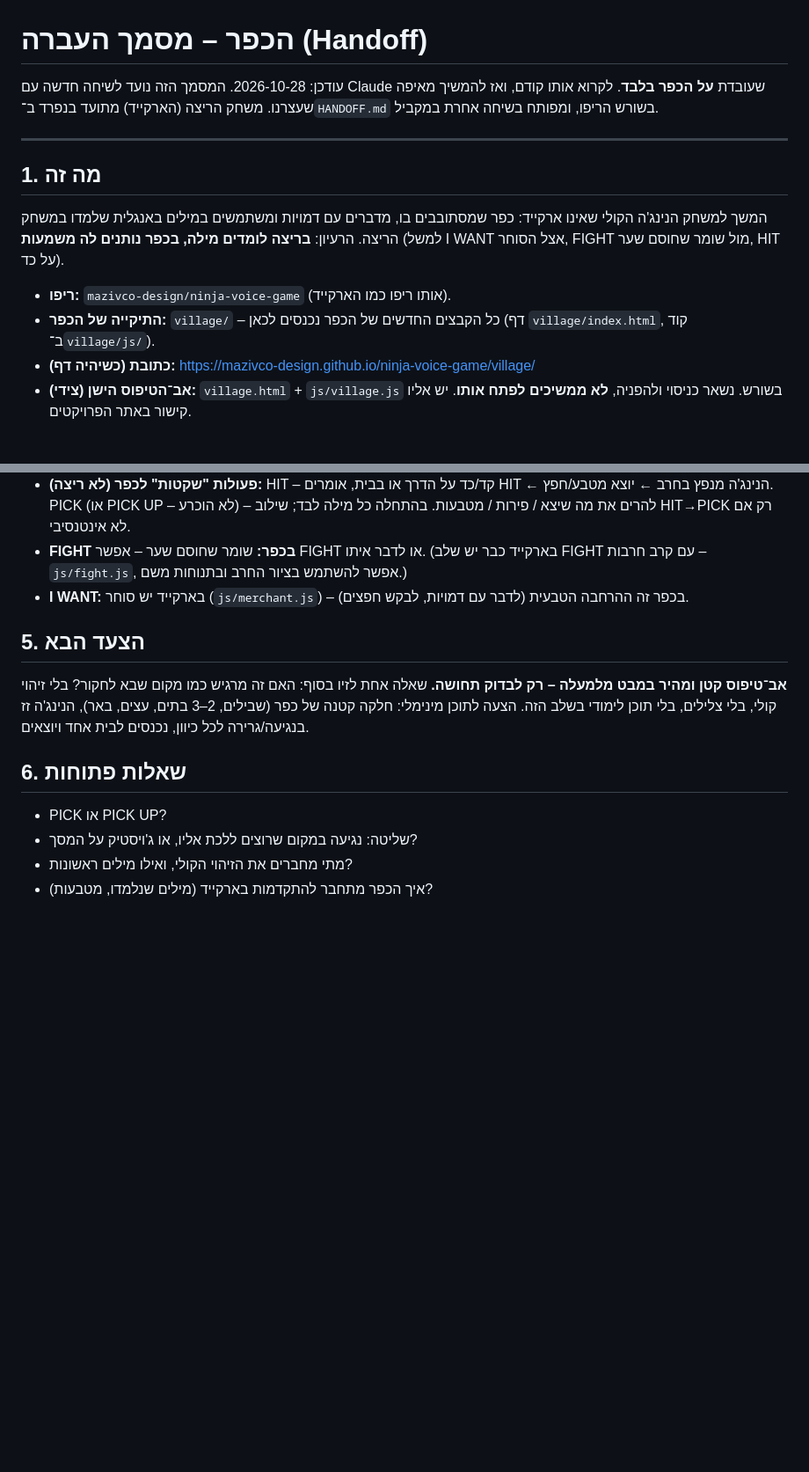
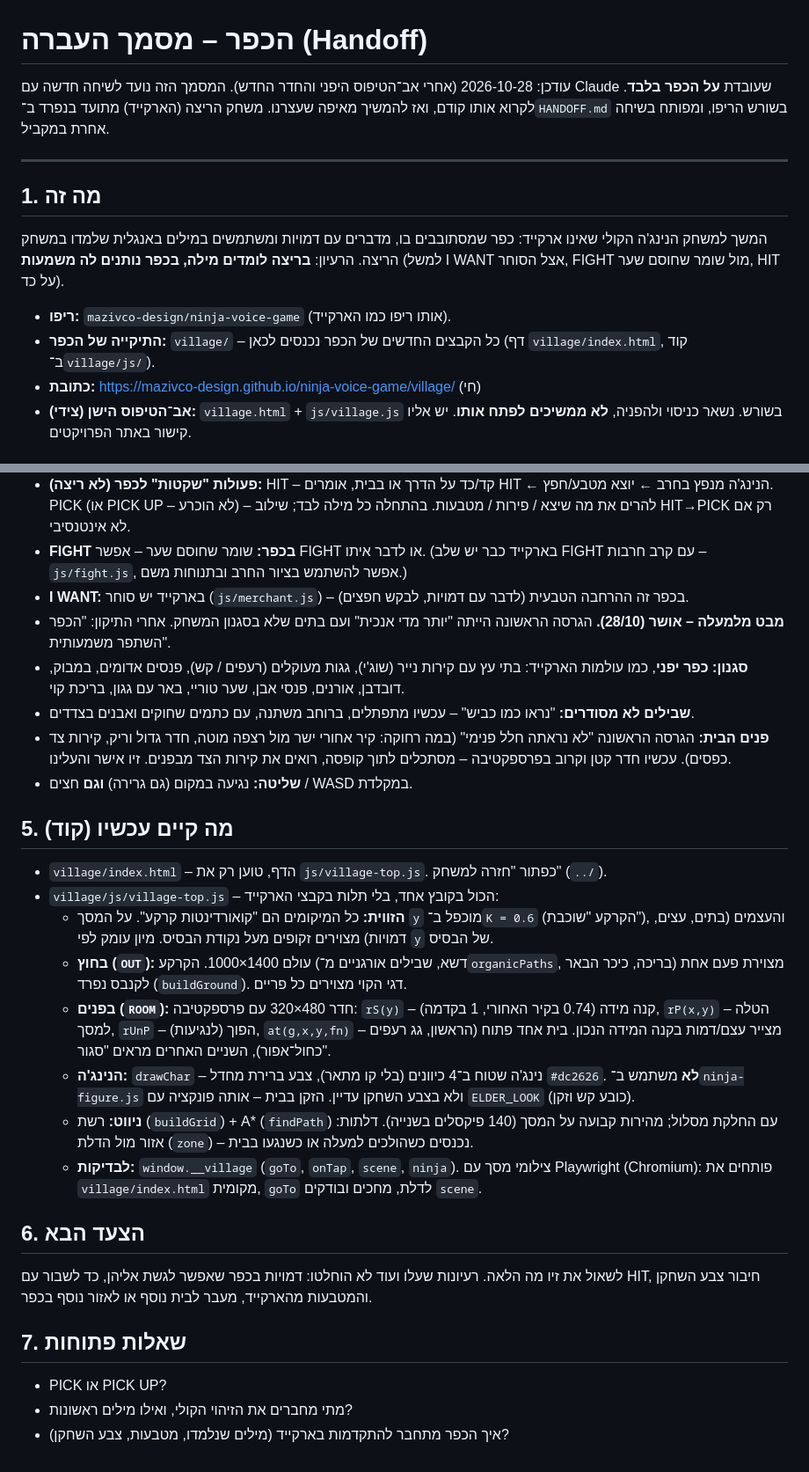
Before and after one commit to mazivco-design/ninja-voice-game, a Markdown page: village/HANDOFF.md, 2 parts joined by grey strips. Shown at 88% size. Drawn GitHub-style; blank space fills up the shorter version.

Commit message:
Village HANDOFF: today's prototype, decisions, code map; rule to update it after every change
Co-Authored-By: Claude Opus 5.5 <noreply@anthropic.com>
Claude-Session: https://claude.ai/code/session_01X12N2ZrfEpdjYcsv2Pify6

```diff
--- a/village/HANDOFF.md
+++ b/village/HANDOFF.md
@@ -1,6 +1,6 @@
 # הכפר – מסמך העברה (Handoff)
 
-עודכן: 2026-10-28. המסמך הזה נועד לשיחה חדשה עם Claude שעובדת **על הכפר בלבד**. לקרוא אותו קודם, ואז להמשיך מאיפה שעצרנו.
+עודכן: 2026-10-28 (אחרי אב־הטיפוס היפני והחדר החדש). המסמך הזה נועד לשיחה חדשה עם Claude שעובדת **על הכפר בלבד**. לקרוא אותו קודם, ואז להמשיך מאיפה שעצרנו.
 משחק הריצה (הארקייד) מתועד בנפרד ב־`HANDOFF.md` בשורש הריפו, ומפותח בשיחה אחרת במקביל.
 
 ---
@@ -11,7 +11,7 @@
 
 - **ריפו:** `mazivco-design/ninja-voice-game` (אותו ריפו כמו הארקייד).
 - **התיקייה של הכפר:** `village/` – כל הקבצים החדשים של הכפר נכנסים לכאן (דף `village/index.html`, קוד ב־`village/js/`).
-- **כתובת (כשיהיה דף):** https://mazivco-design.github.io/ninja-voice-game/village/
+- **כתובת:** https://mazivco-design.github.io/ninja-voice-game/village/ (חי)
 - **אב־הטיפוס הישן (צידי):** `village.html` + `js/village.js` בשורש. נשאר כניסוי ולהפניה, **לא ממשיכים לפתח אותו**. יש אליו קישור באתר הפרויקטים.
 
 ## 2. כללי עבודה עם זיו (כמו בארקייד)
@@ -39,14 +40,29 @@
 - **פעולות "שקטות" לכפר (לא ריצה):** HIT – קד/כד על הדרך או בבית, אומרים HIT ← הנינג'ה מנפץ בחרב ← יוצא מטבע/חפץ. PICK (או PICK UP – לא הוכרע) – להרים את מה שיצא / פירות / מטבעות. בהתחלה כל מילה לבד; שילוב HIT→PICK רק אם לא אינטנסיבי.
 - **FIGHT בכפר:** שומר שחוסם שער – אפשר FIGHT או לדבר איתו. (בארקייד כבר יש שלב FIGHT עם קרב חרבות – `js/fight.js`, אפשר להשתמש בציור החרב ובתנוחות משם.)
 - **I WANT:** בארקייד יש סוחר (`js/merchant.js`) – בכפר זה ההרחבה הטבעית (לדבר עם דמויות, לבקש חפצים).
+- **מבט מלמעלה – אושר (28/10).** הגרסה הראשונה הייתה "יותר מדי אנכית" ועם בתים שלא בסגנון המשחק. אחרי התיקון: "הכפר השתפר משמעותית".
+- **סגנון: כפר יפני**, כמו עולמות הארקייד: בתי עץ עם קירות נייר (שוג'י), גגות מעוקלים (רעפים / קש), פנסים אדומים, במבוק, דובדבן, אורנים, פנסי אבן, שער טוריי, באר עם גגון, בריכת קוי.
+- **שבילים לא מסודרים:** "נראו כמו כביש" – עכשיו מתפתלים, ברוחב משתנה, עם כתמים שחוקים ואבנים בצדדים.
+- **פנים הבית:** הגרסה הראשונה "לא נראתה חלל פנימי" (במה רחוקה: קיר אחורי ישר מול רצפה מוטה, חדר גדול וריק, קירות צד כפסים). עכשיו חדר קטן וקרוב בפרספקטיבה – מסתכלים לתוך קופסה, רואים את קירות הצד מבפנים. זיו אישר והעלינו.
+- **שליטה:** נגיעה במקום (גם גרירה) **וגם** חצים / WASD במקלדת.
 
-## 5. הצעד הבא
+## 5. מה קיים עכשיו (קוד)
 
-**אב־טיפוס קטן ומהיר במבט מלמעלה – רק לבדוק תחושה.** שאלה אחת לזיו בסוף: האם זה מרגיש כמו מקום שבא לחקור? בלי זיהוי קולי, בלי צלילים, בלי תוכן לימודי בשלב הזה. הצעה לתוכן מינימלי: חלקה קטנה של כפר (שבילים, 2–3 בתים, עצים, באר), הנינג'ה זז בנגיעה/גרירה לכל כיוון, נכנסים לבית אחד ויוצאים.
+- `village/index.html` – הדף, טוען רק את `js/village-top.js`. כפתור "חזרה למשחק" (`../`).
+- `village/js/village-top.js` – הכול בקובץ אחד, בלי תלות בקבצי הארקייד:
+  - **הזווית:** כל המיקומים הם "קואורדינטות קרקע". על המסך `y` מוכפל ב־`K = 0.6` (הקרקע "שוכבת"), והעצמים (בתים, עצים, דמויות) מצוירים זקופים מעל נקודת הבסיס. מיון עומק לפי `y` של הבסיס.
+  - **בחוץ (`OUT`):** עולם 1400×1000. הקרקע (דשא, שבילים אורגניים מ־`organicPaths`, בריכה, כיכר הבאר) מצוירת פעם אחת לקנבס נפרד (`buildGround`). דגי הקוי מצוירים כל פריים.
+  - **בפנים (`ROOM`):** חדר 480×320 עם פרספקטיבה: `rS(y)` – קנה מידה (0.74 בקיר האחורי, 1 בקדמה), `rP(x,y)` – הטלה למסך, `rUnP` – הפוך (לנגיעות), `at(g,x,y,fn)` – מצייר עצם/דמות בקנה המידה הנכון. בית אחד פתוח (הראשון, גג רעפים כחול־אפור), השניים האחרים מראים "סגור".
+  - **הנינג'ה:** `drawChar` – נינג'ה שטוח ב־4 כיוונים (בלי קו מתאר), צבע ברירת מחדל `#dc2626`. **לא** משתמש ב־`ninja-figure.js` ולא בצבע השחקן עדיין. הזקן בבית – אותה פונקציה עם `ELDER_LOOK` (כובע קש וזקן).
+  - **ניווט:** רשת (`buildGrid`) + A* (`findPath`) עם החלקת מסלול; מהירות קבועה על המסך (140 פיקסלים בשנייה). דלתות: אזור מול הדלת (`zone`) – נכנסים כשהולכים למעלה או כשנגעו בבית.
+  - **לבדיקות:** `window.__village` (`goTo`, `onTap`, `scene`, `ninja`). צילומי מסך עם Playwright (Chromium): פותחים את `village/index.html` מקומית, `goTo` לדלת, מחכים ובודקים `scene`.
 
-## 6. שאלות פתוחות
+## 6. הצעד הבא
+
+לשאול את זיו מה הלאה. רעיונות שעלו ועוד לא הוחלטו: דמויות בכפר שאפשר לגשת אליהן, כד לשבור עם HIT, חיבור צבע השחקן והמטבעות מהארקייד, מעבר לבית נוסף או לאזור נוסף בכפר.
+
+## 7. שאלות פתוחות
 
 - PICK או PICK UP?
-- שליטה: נגיעה במקום שרוצים ללכת אליו, או ג'ויסטיק על המסך?
 - מתי מחברים את הזיהוי הקולי, ואילו מילים ראשונות?
-- איך הכפר מתחבר להתקדמות בארקייד (מילים שנלמדו, מטבעות)?
+- איך הכפר מתחבר להתקדמות בארקייד (מילים שנלמדו, מטבעות, צבע השחקן)?
```
Also changed, not shown: other parts of village/HANDOFF.md (+1 -0 lines).
